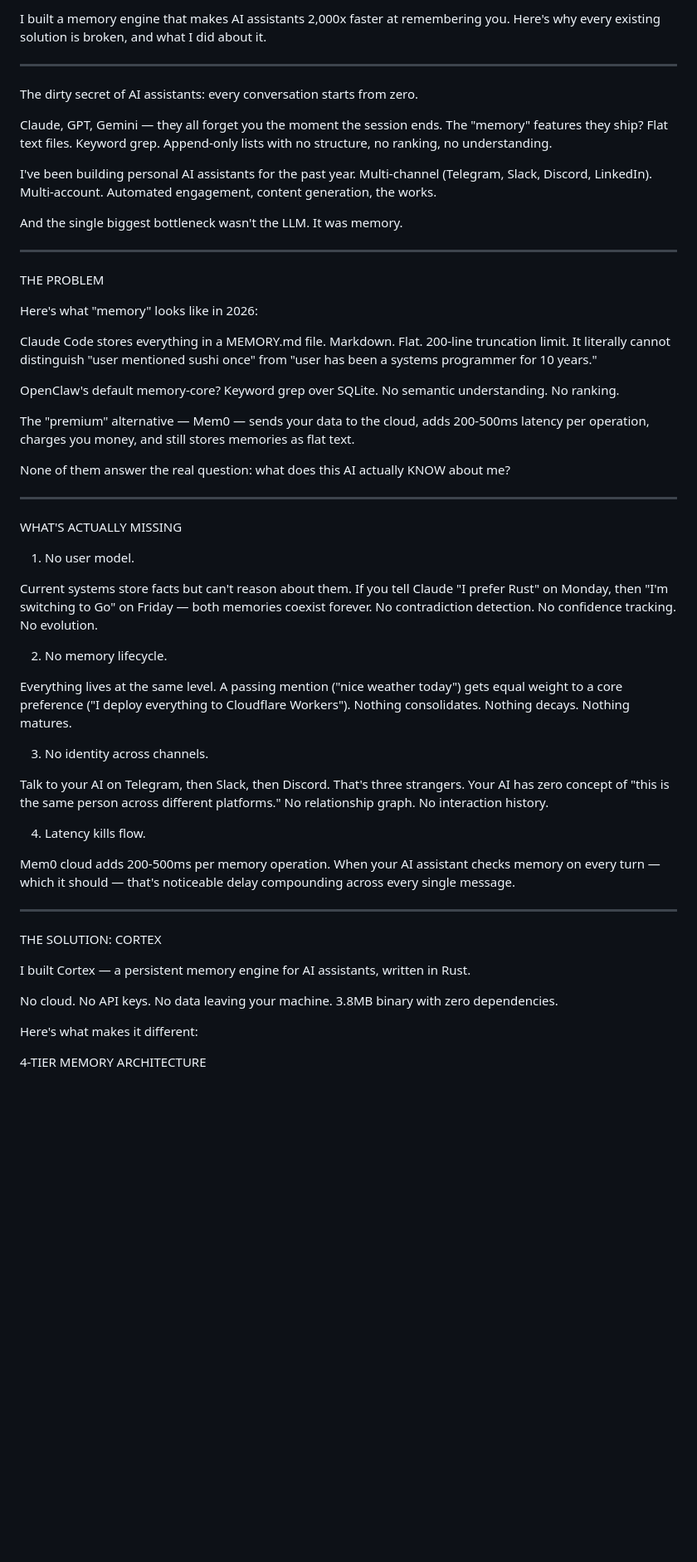
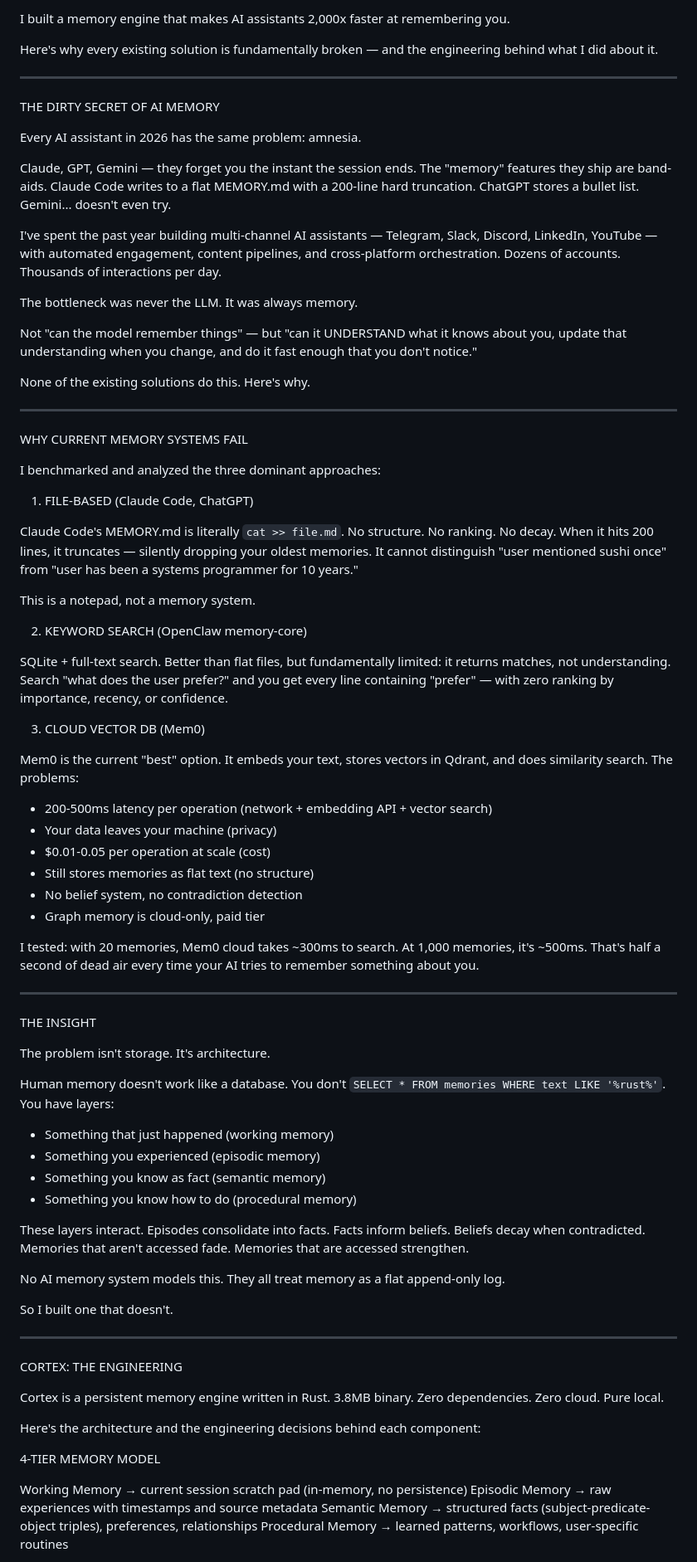
Before and after one commit to gambletan/cortex, a Markdown page: x-article.md, the part around one of its changes. Shown at 83% size. GitHub-like rendering; blank space fills up the shorter version.

```diff
--- a/x-article.md
+++ b/x-article.md
@@ -1,58 +1,83 @@
-I built a memory engine that makes AI assistants 2,000x faster at remembering you. Here's why every existing solution is broken, and what I did about it.
+I built a memory engine that makes AI assistants 2,000x faster at remembering you.
+
+Here's why every existing solution is fundamentally broken — and the engineering behind what I did about it.
 
 ---
 
-The dirty secret of AI assistants: every conversation starts from zero.
+THE DIRTY SECRET OF AI MEMORY
 
-Claude, GPT, Gemini — they all forget you the moment the session ends. The "memory" features they ship? Flat text files. Keyword grep. Append-only lists with no structure, no ranking, no understanding.
+Every AI assistant in 2026 has the same problem: amnesia.
 
-I've been building personal AI assistants for the past year. Multi-channel (Telegram, Slack, Discord, LinkedIn). Multi-account. Automated engagement, content generation, the works.
+Claude, GPT, Gemini — they forget you the instant the session ends. The "memory" features they ship are band-aids. Claude Code writes to a flat MEMORY.md with a 200-line hard truncation. ChatGPT stores a bullet list. Gemini... doesn't even try.
 
-And the single biggest bottleneck wasn't the LLM. It was memory.
+I've spent the past year building multi-channel AI assistants — Telegram, Slack, Discord, LinkedIn, YouTube — with automated engagement, content pipelines, and cross-platform orchestration. Dozens of accounts. Thousands of interactions per day.
+
+The bottleneck was never the LLM. It was always memory.
+
+Not "can the model remember things" — but "can it UNDERSTAND what it knows about you, update that understanding when you change, and do it fast enough that you don't notice."
+
+None of the existing solutions do this. Here's why.
 
 ---
 
-THE PROBLEM
+WHY CURRENT MEMORY SYSTEMS FAIL
 
-Here's what "memory" looks like in 2026:
+I benchmarked and analyzed the three dominant approaches:
 
-Claude Code stores everything in a MEMORY.md file. Markdown. Flat. 200-line truncation limit. It literally cannot distinguish "user mentioned sushi once" from "user has been a systems programmer for 10 years."
+1. FILE-BASED (Claude Code, ChatGPT)
 
-OpenClaw's default memory-core? Keyword grep over SQLite. No semantic understanding. No ranking.
+Claude Code's MEMORY.md is literally `cat >> file.md`. No structure. No ranking. No decay. When it hits 200 lines, it truncates — silently dropping your oldest memories. It cannot distinguish "user mentioned sushi once" from "user has been a systems programmer for 10 years."
 
-The "premium" alternative — Mem0 — sends your data to the cloud, adds 200-500ms latency per operation, charges you money, and still stores memories as flat text.
+This is a notepad, not a memory system.
 
-None of them answer the real question: what does this AI actually KNOW about me?
+2. KEYWORD SEARCH (OpenClaw memory-core)
+
+SQLite + full-text search. Better than flat files, but fundamentally limited: it returns matches, not understanding. Search "what does the user prefer?" and you get every line containing "prefer" — with zero ranking by importance, recency, or confidence.
+
+3. CLOUD VECTOR DB (Mem0)
+
+Mem0 is the current "best" option. It embeds your text, stores vectors in Qdrant, and does similarity search. The problems:
+
+- 200-500ms latency per operation (network + embedding API + vector search)
+- Your data leaves your machine (privacy)
+- $0.01-0.05 per operation at scale (cost)
+- Still stores memories as flat text (no structure)
+- No belief system, no contradiction detection
+- Graph memory is cloud-only, paid tier
+
+I tested: with 20 memories, Mem0 cloud takes ~300ms to search. At 1,000 memories, it's ~500ms. That's half a second of dead air every time your AI tries to remember something about you.
 
 ---
 
-WHAT'S ACTUALLY MISSING
+THE INSIGHT
 
-1. No user model.
+The problem isn't storage. It's architecture.
 
-Current systems store facts but can't reason about them. If you tell Claude "I prefer Rust" on Monday, then "I'm switching to Go" on Friday — both memories coexist forever. No contradiction detection. No confidence tracking. No evolution.
+Human memory doesn't work like a database. You don't `SELECT * FROM memories WHERE text LIKE '%rust%'`. You have layers:
 
-2. No memory lifecycle.
+- Something that just happened (working memory)
+- Something you experienced (episodic memory)
+- Something you know as fact (semantic memory)
+- Something you know how to do (procedural memory)
 
-Everything lives at the same level. A passing mention ("nice weather today") gets equal weight to a core preference ("I deploy everything to Cloudflare Workers"). Nothing consolidates. Nothing decays. Nothing matures.
+These layers interact. Episodes consolidate into facts. Facts inform beliefs. Beliefs decay when contradicted. Memories that aren't accessed fade. Memories that are accessed strengthen.
 
-3. No identity across channels.
+No AI memory system models this. They all treat memory as a flat append-only log.
 
-Talk to your AI on Telegram, then Slack, then Discord. That's three strangers. Your AI has zero concept of "this is the same person across different platforms." No relationship graph. No interaction history.
-
-4. Latency kills flow.
-
-Mem0 cloud adds 200-500ms per memory operation. When your AI assistant checks memory on every turn — which it should — that's noticeable delay compounding across every single message.
+So I built one that doesn't.
 
 ---
 
-THE SOLUTION: CORTEX
+CORTEX: THE ENGINEERING
 
-I built Cortex — a persistent memory engine for AI assistants, written in Rust.
+Cortex is a persistent memory engine written in Rust. 3.8MB binary. Zero dependencies. Zero cloud. Pure local.
 
-No cloud. No API keys. No data leaving your machine. 3.8MB binary with zero dependencies.
+Here's the architecture and the engineering decisions behind each component:
 
-Here's what makes it different:
+4-TIER MEMORY MODEL
 
-4-TIER MEMORY ARCHITECTURE
+Working Memory → current session scratch pad (in-memory, no persistence)
+Episodic Memory → raw experiences with timestamps and source metadata
+Semantic Memory → structured facts (subject-predicate-object triples), preferences, relationships
+Procedural Memory → learned patterns, workflows, user-specific routines
 
```
Also changed, not shown: other parts of x-article.md (+109 -91 lines).
